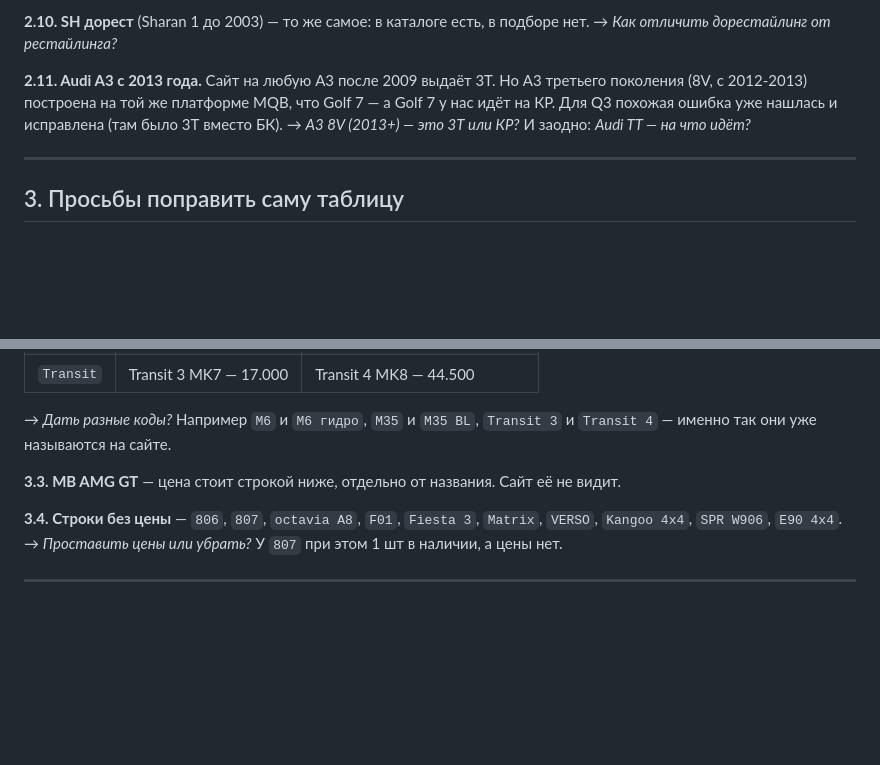
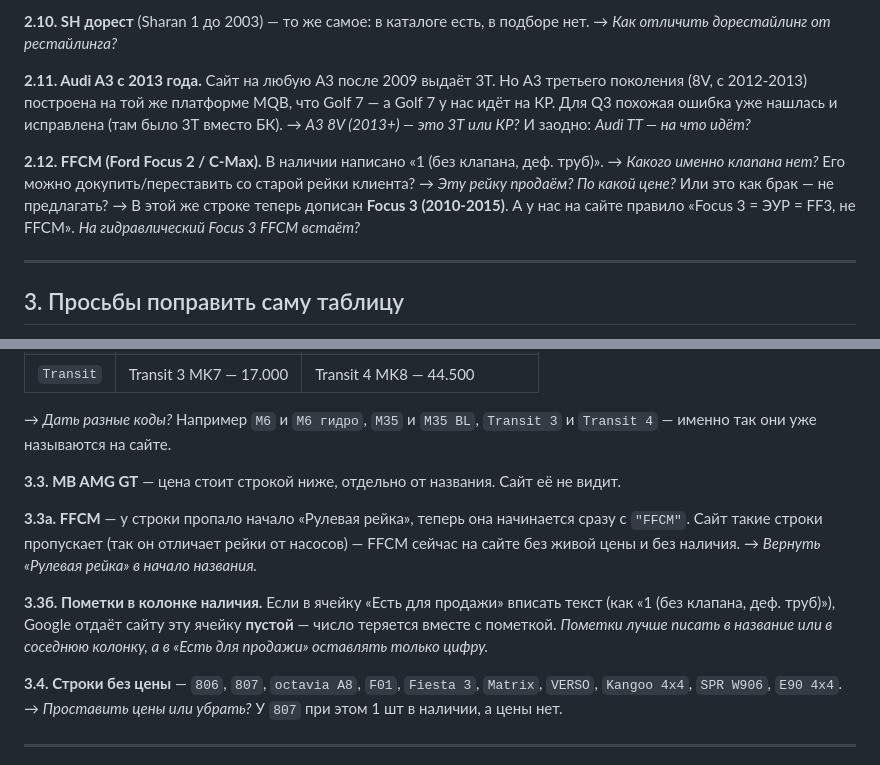
Before and after one commit to Vyacheslav08/zero777, a Markdown page: ВОПРОСЫ-МЕНЕДЖЕРУ.md, 2 parts joined by grey strips. Rendered like a GitHub page; blank space fills up the shorter version.

Commit message:
Вопросы менеджеру: FFCM «без клапана», пометки в колонке наличия
Co-Authored-By: Claude Opus 5 <noreply@anthropic.com>

```diff
--- a/ВОПРОСЫ-МЕНЕДЖЕРУ.md
+++ b/ВОПРОСЫ-МЕНЕДЖЕРУ.md
@@ -68,6 +68,12 @@
 идёт на КР. Для Q3 похожая ошибка уже нашлась и исправлена (там было 3Т вместо БК).
 → *A3 8V (2013+) — это 3Т или КР?* И заодно: *Audi TT — на что идёт?*
 
+**2.12. FFCM (Ford Focus 2 / C-Max).** В наличии написано «1 (без клапана, деф. труб)».
+→ *Какого именно клапана нет?* Его можно докупить/переставить со старой рейки клиента?
+→ *Эту рейку продаём? По какой цене?* Или это как брак — не предлагать?
+→ В этой же строке теперь дописан **Focus 3 (2010-2015)**. А у нас на сайте правило
+  «Focus 3 = ЭУР = FF3, не FFCM». *На гидравлический Focus 3 FFCM встаёт?*
+
 ---
 
 ## 3. Просьбы поправить саму таблицу
@@ -91,6 +97,16 @@
 
 **3.3. MB AMG GT** — цена стоит строкой ниже, отдельно от названия. Сайт её не видит.
 
+**3.3а. FFCM** — у строки пропало начало «Рулевая рейка», теперь она начинается сразу
+с `"FFCM"`. Сайт такие строки пропускает (так он отличает рейки от насосов) — FFCM сейчас
+на сайте без живой цены и без наличия.
+→ *Вернуть «Рулевая рейка» в начало названия.*
+
+**3.3б. Пометки в колонке наличия.** Если в ячейку «Есть для продажи» вписать текст
+(как «1 (без клапана, деф. труб)»), Google отдаёт сайту эту ячейку **пустой** — число
+теряется вместе с пометкой. *Пометки лучше писать в название или в соседнюю колонку,
+а в «Есть для продажи» оставлять только цифру.*
+
 **3.4. Строки без цены** — `806`, `807`, `octavia A8`, `F01`, `Fiesta 3`, `Matrix`,
 `VERSO`, `Kangoo 4х4`, `SPR W906`, `E90 4х4`.
 → *Проставить цены или убрать?* У `807` при этом 1 шт в наличии, а цены нет.
```
Also changed, not shown: CLAUDE.md (+2 -2 lines).
